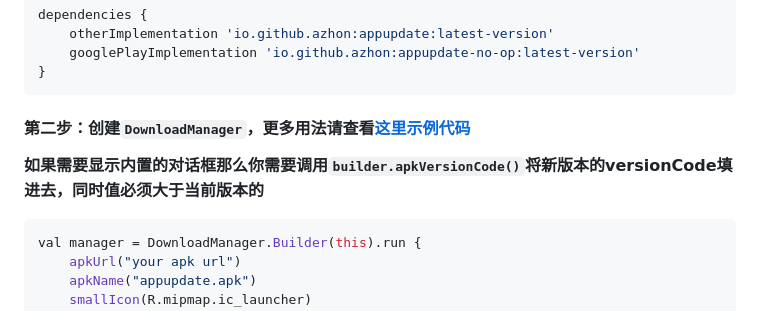
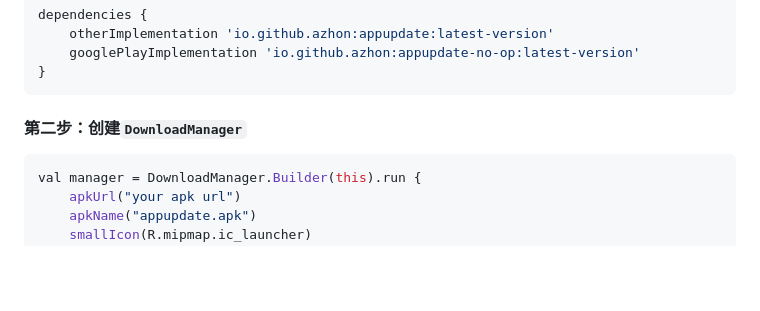
Before and after one commit to azhon/AppUpdate, a Markdown page: README.md, the part around the change printed below. Drawn GitHub-style; folded sections open; blank space fills up the shorter version.

````diff
--- a/README.md
+++ b/README.md
@@ -80,9 +91,7 @@ dependencies {
 ```
 </details>
 
-#### 第二步：创建`DownloadManager`，更多用法请查看[这里示例代码](https://github.com/azhon/AppUpdate/blob/main/app/src/main/java/com/azhon/app/MainActivity.kt)
-
-**如果需要显示内置的对话框那么你需要调用`builder.apkVersionCode()`将新版本的versionCode填进去，同时值必须大于当前版本的**
+#### 第二步：创建`DownloadManager`
 
 ```java
 val manager = DownloadManager.Builder(this).run {
````
Also changed, not shown: other parts of README.md (+15 -4 lines), README-EN.md (+15 -5 lines), img/en/en_7.png (added), img/zh/zh_7.png (added), 1 other file.
